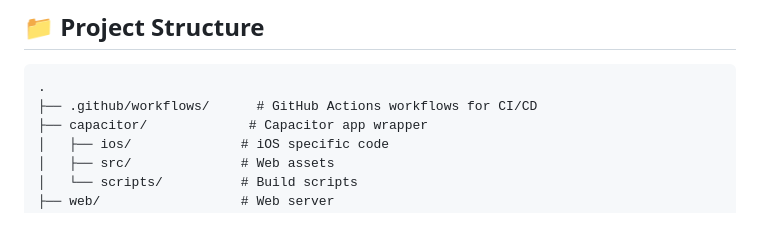
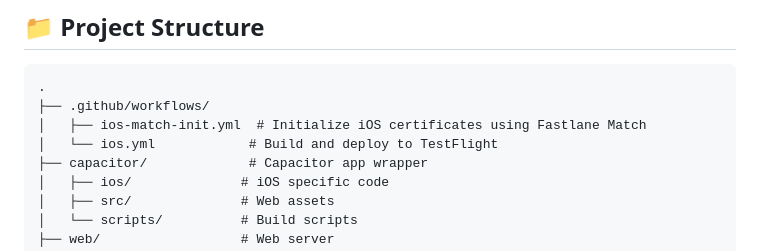
Before and after one commit to bobbyhiddn/GoAF, a Markdown page: README.md, the part around the change. Drawn GitHub-style; blank space fills up the shorter version.

````diff
--- a/README.md
+++ b/README.md
@@ -34,7 +34,9 @@ A modern framework for building cross-platform applications using Go, WebAssembl
 
 ```
 .
-├── .github/workflows/      # GitHub Actions workflows for CI/CD
+├── .github/workflows/
+│   ├── ios-match-init.yml  # Initialize iOS certificates using Fastlane Match
+│   └── ios.yml            # Build and deploy to TestFlight
 ├── capacitor/             # Capacitor app wrapper
 │   ├── ios/              # iOS specific code
 │   ├── src/              # Web assets
````
